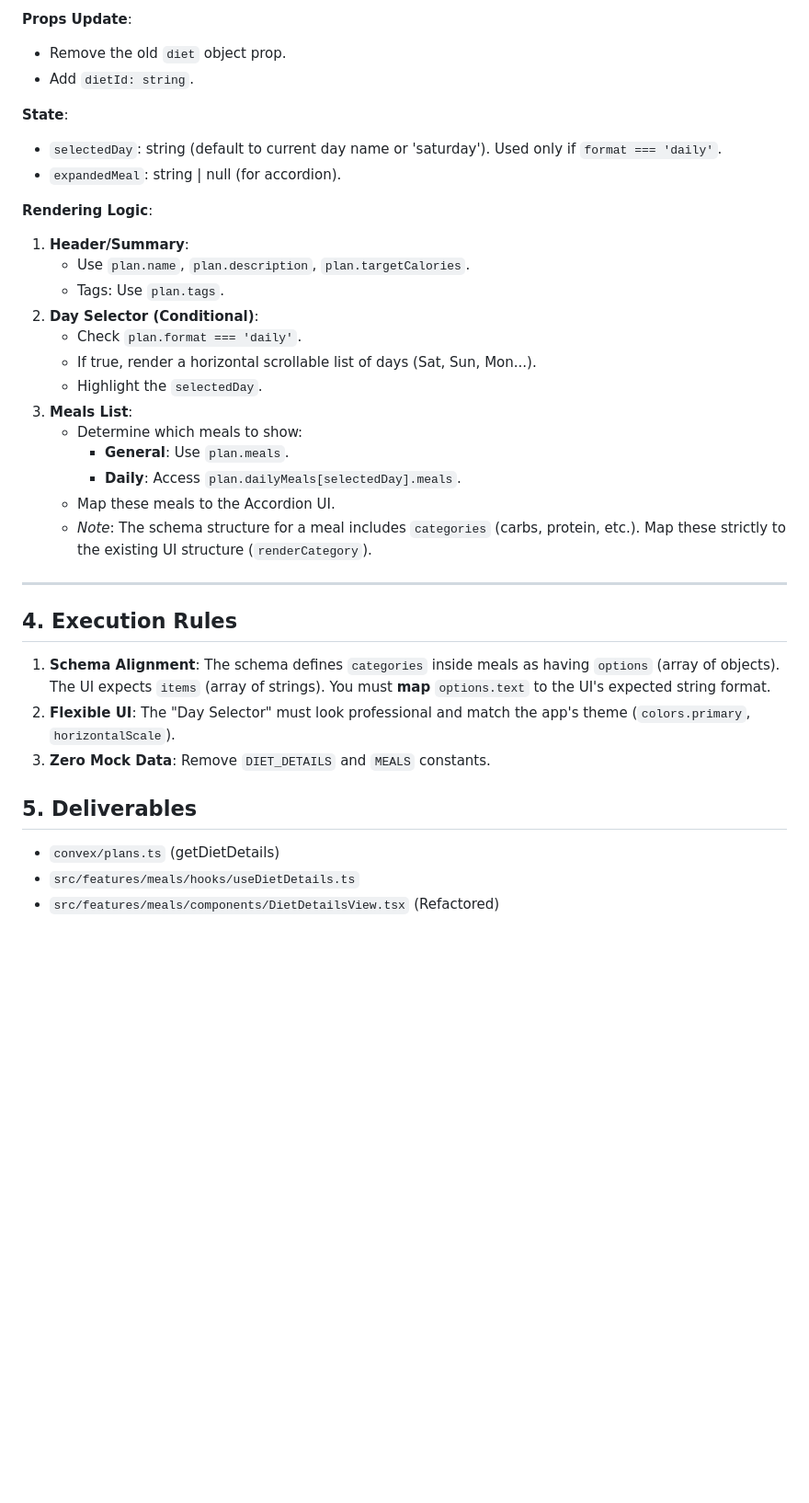
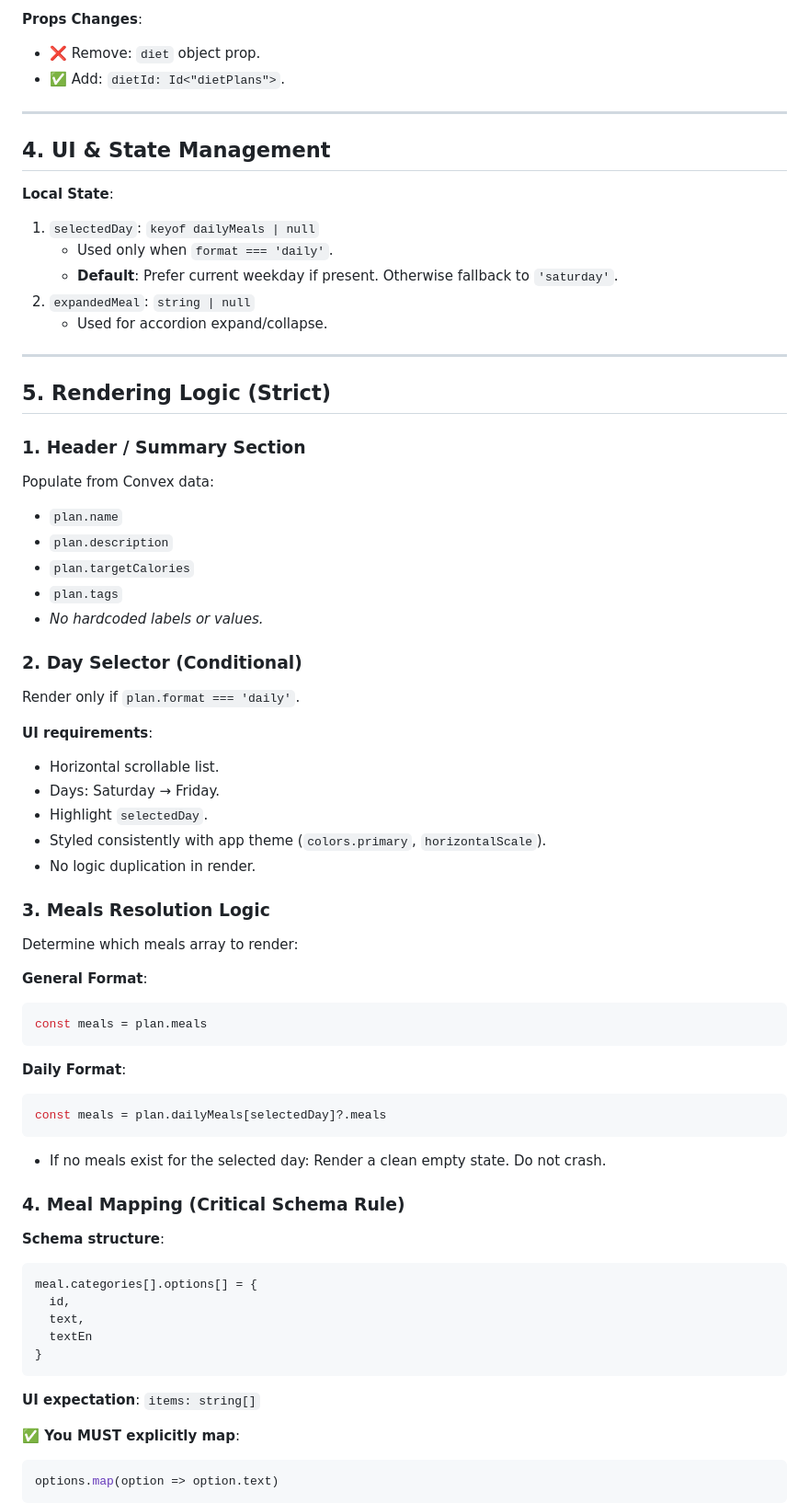
Before and after one commit to OmarBoshnak/wellfitgo, a Markdown page: DIET_DETAILS_PROMPT.md, the part around one of its changes. Shown at 92% size. Rendered like a GitHub page; blank space fills up the shorter version.

````diff
--- a/DIET_DETAILS_PROMPT.md
+++ b/DIET_DETAILS_PROMPT.md
@@ -47,37 +75,71 @@ Update `convex/plans.ts`.
 
-**Props Update**:
-- Remove the old `diet` object prop.
-- Add `dietId: string`.
-
-**State**:
-- `selectedDay`: string (default to current day name or 'saturday'). Used only if `format === 'daily'`.
-- `expandedMeal`: string | null (for accordion).
-
-**Rendering Logic**:
-1.  **Header/Summary**:
-    *   Use `plan.name`, `plan.description`, `plan.targetCalories`.
-    *   Tags: Use `plan.tags`.
-2.  **Day Selector (Conditional)**:
-    *   Check `plan.format === 'daily'`.
-    *   If true, render a horizontal scrollable list of days (Sat, Sun, Mon...).
-    *   Highlight the `selectedDay`.
-3.  **Meals List**:
-    *   Determine which meals to show:
-        *   **General**: Use `plan.meals`.
-        *   **Daily**: Access `plan.dailyMeals[selectedDay].meals`.
-    *   Map these meals to the Accordion UI.
-    *   *Note*: The schema structure for a meal includes `categories` (carbs, protein, etc.). Map these strictly to the existing UI structure (`renderCategory`).
+**Props Changes**:
+*   ❌ Remove: `diet` object prop.
+*   ✅ Add: `dietId: Id<"dietPlans">`.
 
 ---
 
-## 4. Execution Rules
+## 4. UI & State Management
 
-1.  **Schema Alignment**: The schema defines `categories` inside meals as having `options` (array of objects). The UI expects `items` (array of strings). You must **map** `options.text` to the UI's expected string format.
-2.  **Flexible UI**: The "Day Selector" must look professional and match the app's theme (`colors.primary`, `horizontalScale`).
-3.  **Zero Mock Data**: Remove `DIET_DETAILS` and `MEALS` constants.
+**Local State**:
+1.  `selectedDay`: `keyof dailyMeals | null`
+    *   Used only when `format === 'daily'`.
+    *   **Default**: Prefer current weekday if present. Otherwise fallback to `'saturday'`.
+2.  `expandedMeal`: `string | null`
+    *   Used for accordion expand/collapse.
 
-## 5. Deliverables
+---
 
-- `convex/plans.ts` (getDietDetails)
-- `src/features/meals/hooks/useDietDetails.ts`
-- `src/features/meals/components/DietDetailsView.tsx` (Refactored)
+## 5. Rendering Logic (Strict)
+
+### 1. Header / Summary Section
+Populate from Convex data:
+*   `plan.name`
+*   `plan.description`
+*   `plan.targetCalories`
+*   `plan.tags`
+*   *No hardcoded labels or values.*
+
+### 2. Day Selector (Conditional)
+Render only if `plan.format === 'daily'`.
+
+**UI requirements**:
+*   Horizontal scrollable list.
+*   Days: Saturday → Friday.
+*   Highlight `selectedDay`.
+*   Styled consistently with app theme (`colors.primary`, `horizontalScale`).
+*   No logic duplication in render.
+
+### 3. Meals Resolution Logic
+Determine which meals array to render:
+
+**General Format**:
+```typescript
+const meals = plan.meals
+```
+
+**Daily Format**:
+```typescript
+const meals = plan.dailyMeals[selectedDay]?.meals
+```
+
+*   If no meals exist for the selected day: Render a clean empty state. Do not crash.
+
+### 4. Meal Mapping (Critical Schema Rule)
+**Schema structure**:
+```typescript
+meal.categories[].options[] = {
+  id,
+  text,
+  textEn
+}
+```
+
+**UI expectation**:
+`items: string[]`
+
+**✅ You MUST explicitly map**:
+```typescript
+options.map(option => option.text)
+```
+
````
Also changed, not shown: other parts of DIET_DETAILS_PROMPT.md (+78 -20 lines).
